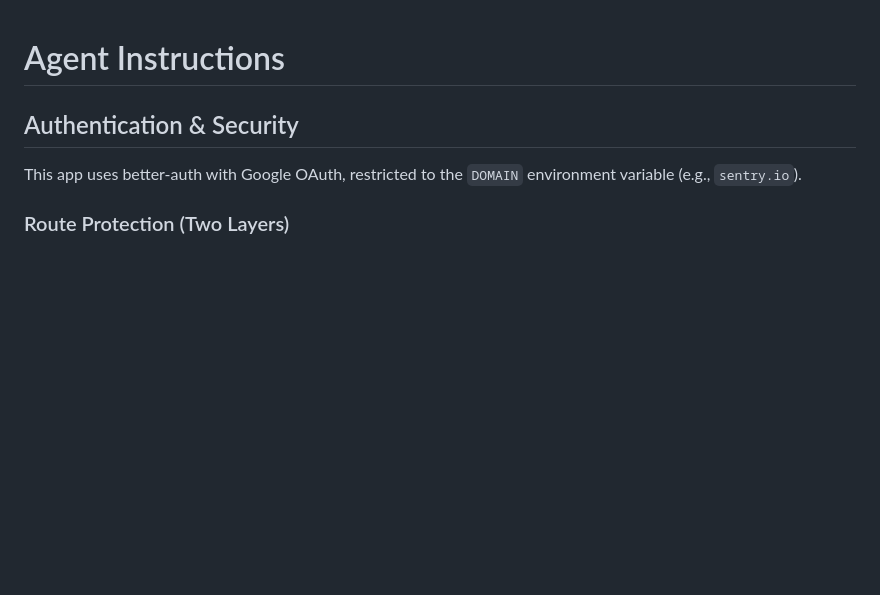
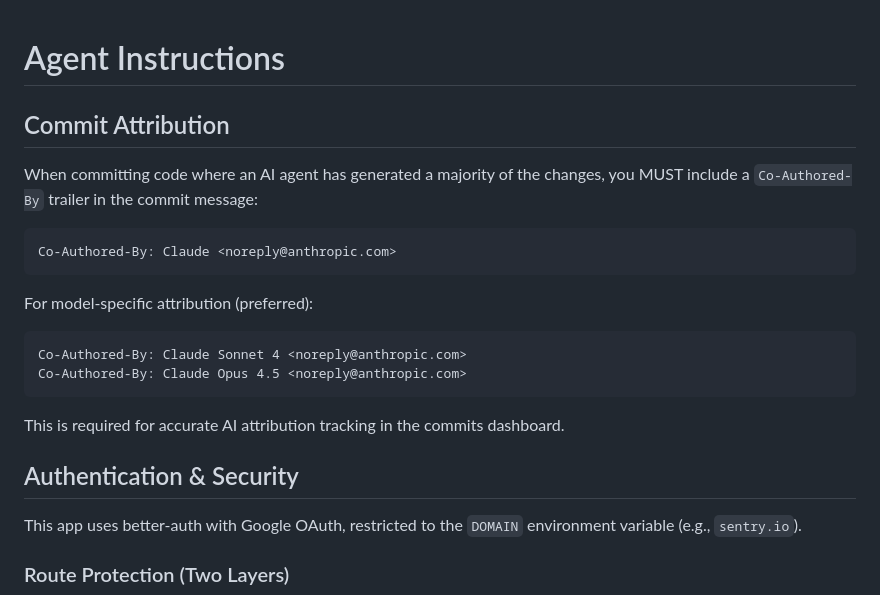
Before and after one commit to getsentry/abacus, a Markdown page: AGENTS.md, the part around the change. Rendered like a GitHub page; blank space fills up the shorter version.

Commit message:
docs: Require Co-Authored-By for AI-generated commits
Adds a Commit Attribution section to CLAUDE.md requiring agents to
include Co-Authored-By trailers when they've generated a majority
of the code. This ensures accurate AI attribution tracking.

Co-Authored-By: Claude Opus 4.5 <noreply@anthropic.com>

````diff
--- a/AGENTS.md
+++ b/AGENTS.md
@@ -1,4 +1,20 @@
 # Agent Instructions
+
+## Commit Attribution
+
+When committing code where an AI agent has generated a majority of the changes, you MUST include a `Co-Authored-By` trailer in the commit message:
+
+```
+Co-Authored-By: Claude <noreply@anthropic.com>
+```
+
+For model-specific attribution (preferred):
+```
+Co-Authored-By: Claude Sonnet 4 <noreply@anthropic.com>
+Co-Authored-By: Claude Opus 4.5 <noreply@anthropic.com>
+```
+
+This is required for accurate AI attribution tracking in the commits dashboard.
 
 ## Authentication & Security
 
````
